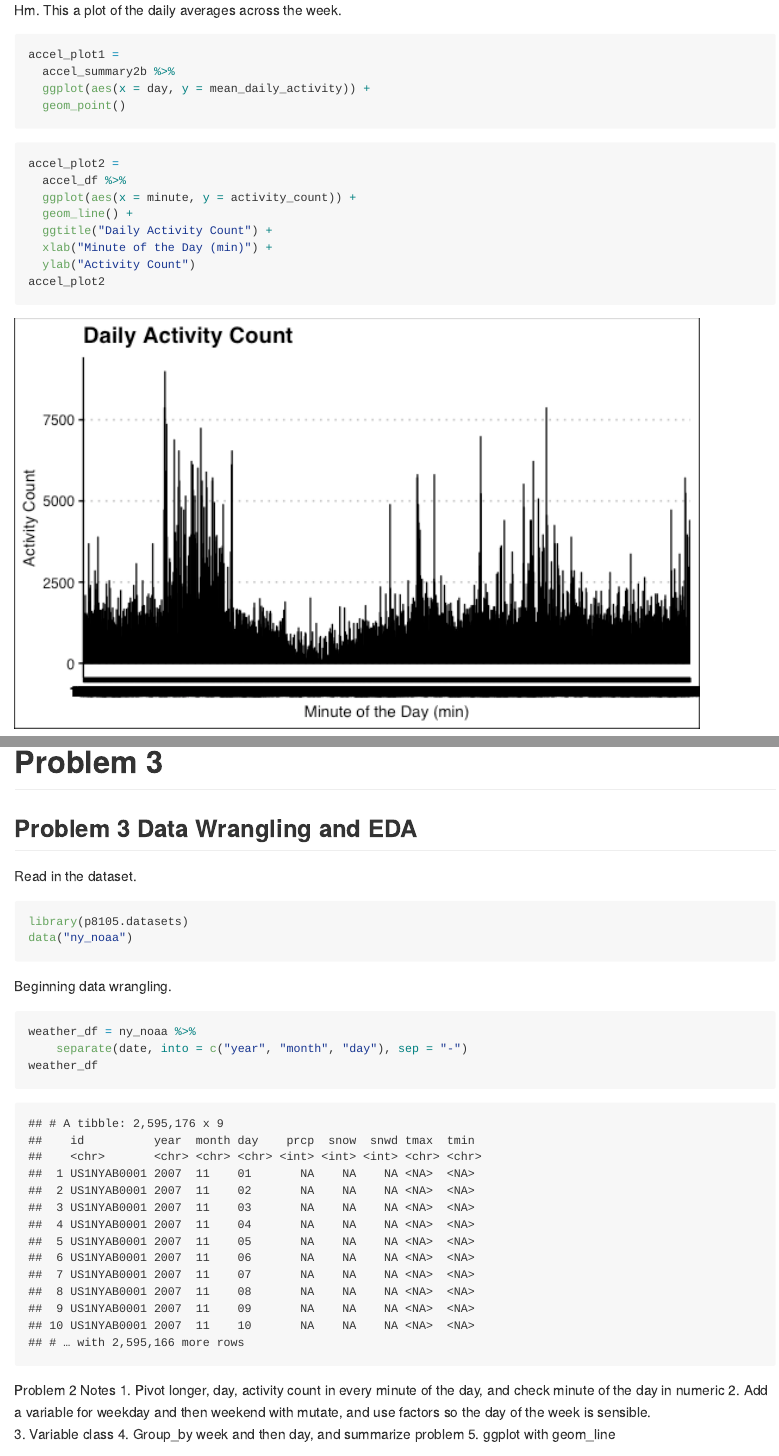
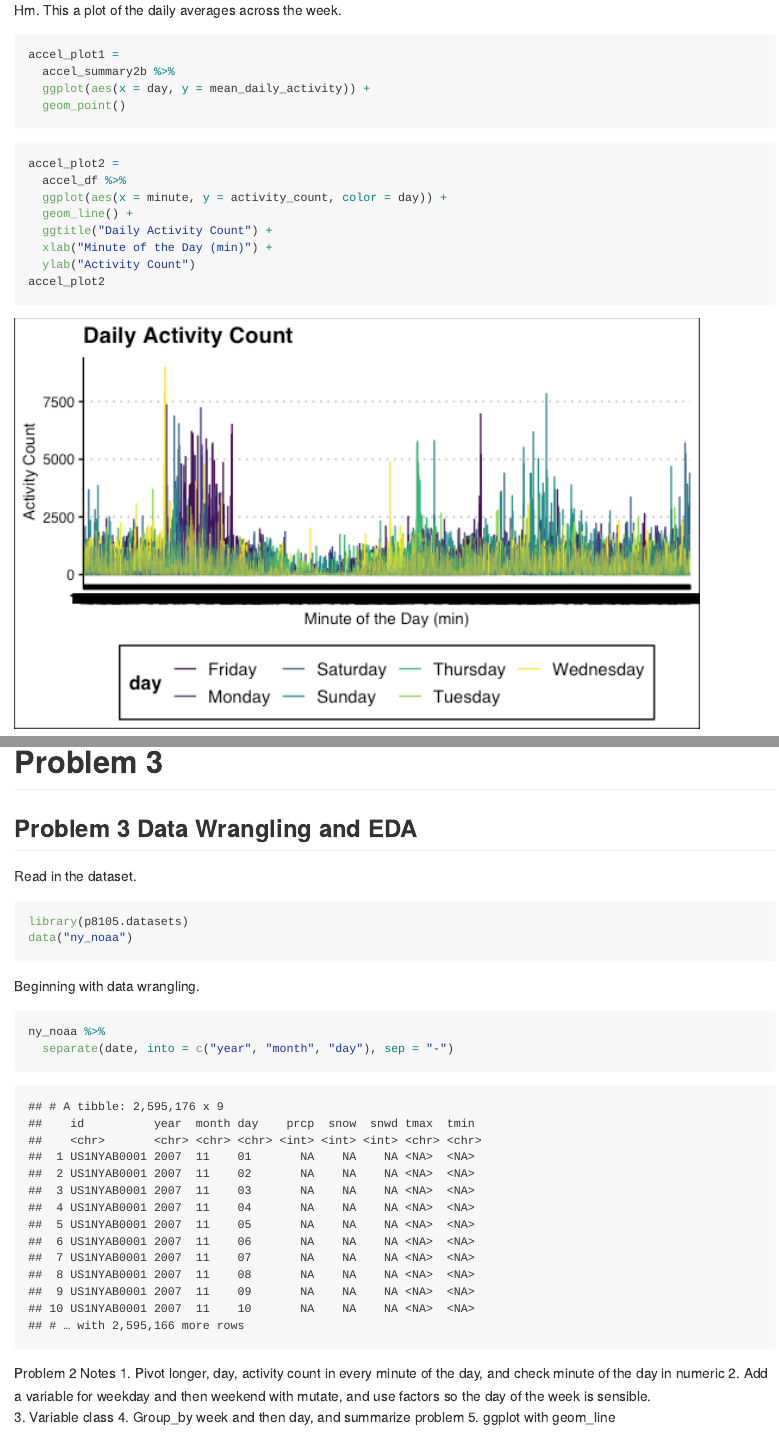
Before and after one commit to aabramov90/p8105_hw3_aa3832, an R Markdown document (p8105_hw3_aa3832.Rmd): the page in a window 1100 px wide, from 7310 px down, and a second part further down, joined at a grey line. The pictures show the output file p8105_hw3_aa3832.md that the author committed with the source, drawn offline in the style of GitHub.

Commit message:
R is being very slow with this dataset. restarting

````diff
--- a/p8105_hw3_aa3832.Rmd
+++ b/p8105_hw3_aa3832.Rmd
@@ -189,7 +189,7 @@ accel_plot1 =
 ```{r}
 accel_plot2 =
   accel_df %>%
-  ggplot(aes(x = minute, y = activity_count)) +
+  ggplot(aes(x = minute, y = activity_count, color = day)) +
   geom_line() +
   ggtitle("Daily Activity Count") +
   xlab("Minute of the Day (min)") +
@@ -220,11 +220,10 @@ library(p8105.datasets)
 data("ny_noaa")
 ```
 
-Beginning data wrangling.
+Beginning with data wrangling.
 ```{r}
-weather_df = ny_noaa %>%
-    separate(date, into = c("year", "month", "day"), sep = "-")
-weather_df
+ny_noaa %>%
+  separate(date, into = c("year", "month", "day"), sep = "-")
 ```
 
 Problem 2 Notes
````
Also changed, not shown: p8105_hw3_aa3832.md, p8105_hw3_aa3832_files/figure-gfm/unnamed-chunk-12-1.png.
